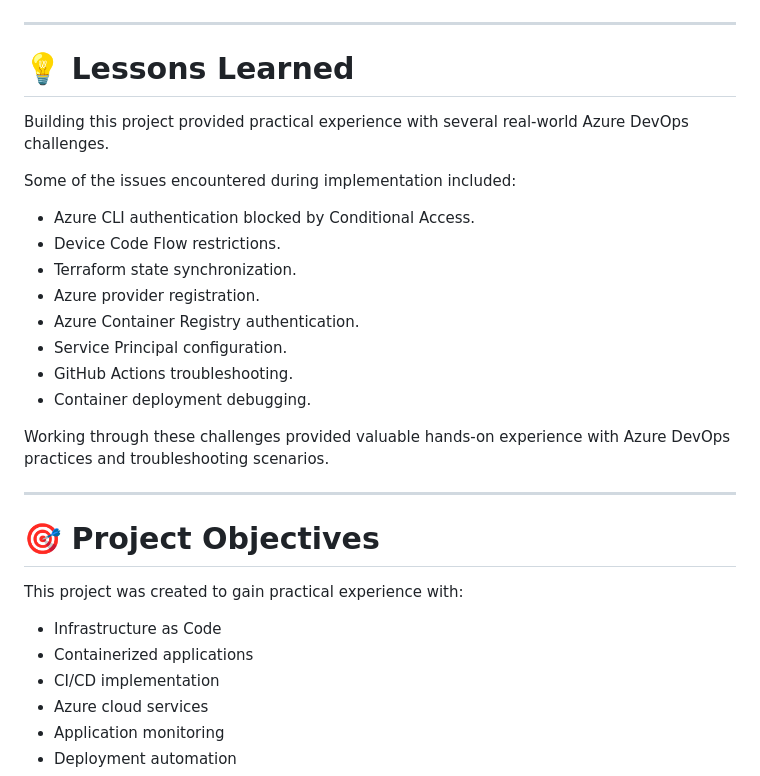
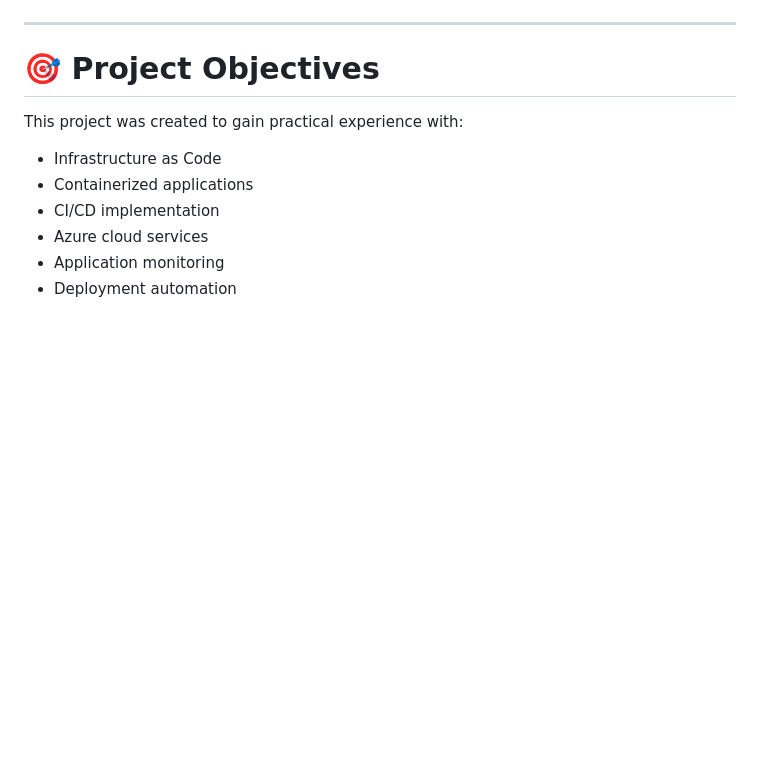
Before and after one commit to darshanthenge03-cloud/azure-container-platform, a Markdown page: README.md, the part around the change. Drawn GitHub-style; blank space fills up the shorter version.

```diff
--- a/README.md
+++ b/README.md
@@ -252,25 +252,6 @@ The workflow is currently executed manually through GitHub Actions.
 
 ---
 
-# 💡 Lessons Learned
-
-Building this project provided practical experience with several real-world Azure DevOps challenges.
-
-Some of the issues encountered during implementation included:
-
-- Azure CLI authentication blocked by Conditional Access.
-- Device Code Flow restrictions.
-- Terraform state synchronization.
-- Azure provider registration.
-- Azure Container Registry authentication.
-- Service Principal configuration.
-- GitHub Actions troubleshooting.
-- Container deployment debugging.
-
-Working through these challenges provided valuable hands-on experience with Azure DevOps practices and troubleshooting scenarios.
-
----
-
 # 🎯 Project Objectives
 
 This project was created to gain practical experience with:
```
